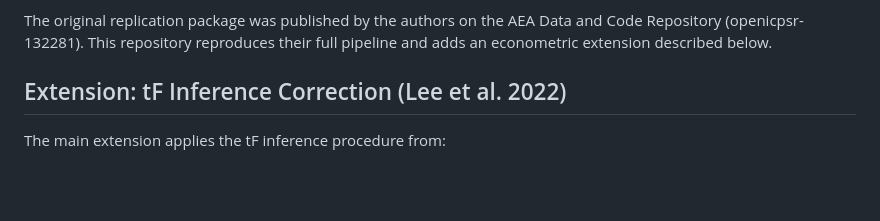
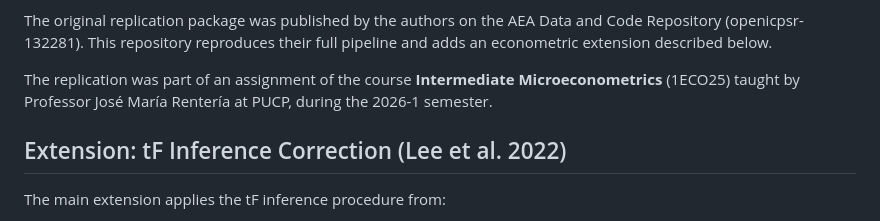
Before and after one commit to supgquijano/deter_deforestation_replication, a Markdown page: README.md, the part around the change. GitHub-like rendering; blank space fills up the shorter version.

Commit message:
Include course details for replication assignment
Added course information related to the replication assignment.

```diff
--- a/README.md
+++ b/README.md
@@ -16,6 +16,7 @@ The paper estimates the causal effect of satellite-based environmental monitorin
 
 The original replication package was published by the authors on the AEA Data and Code Repository (openicpsr-132281). This repository reproduces their full pipeline and adds an econometric extension described below.
 
+The replication was part of an assignment of the course **Intermediate Microeconometrics** (1ECO25)   taught  by Professor José María Rentería at PUCP, during the 2026-1 semester.
 
 Extension: tF Inference Correction (Lee et al. 2022)
 ----------------------------
```
